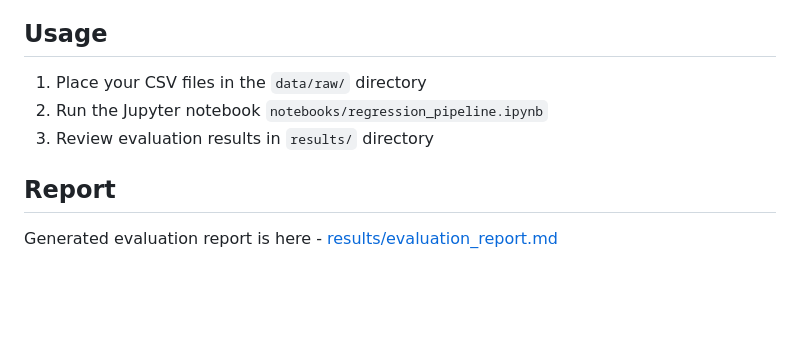
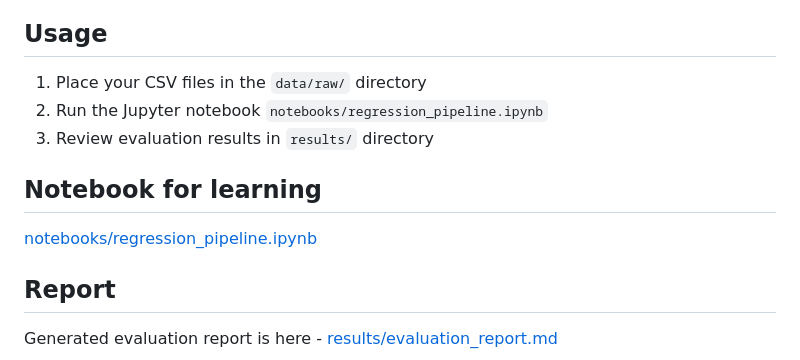
Before and after one commit to SCSVEL/llm-evals-for-regression-models, a Markdown page: README.md, the part around the change. Rendered like a GitHub page; blank space fills up the shorter version.

Commit message:
update README with latest project details

```diff
--- a/README.md
+++ b/README.md
@@ -74,6 +74,9 @@ This project implements a complete pipeline for building and evaluating regressi
 2. Run the Jupyter notebook `notebooks/regression_pipeline.ipynb`
 3. Review evaluation results in `results/` directory
 
+## Notebook for learning
+[notebooks/regression_pipeline.ipynb](notebooks/regression_pipeline.ipynb)
+
 ## Report
 Generated evaluation report is here - [results/evaluation_report.md](results/evaluation_report.md)
 
```
